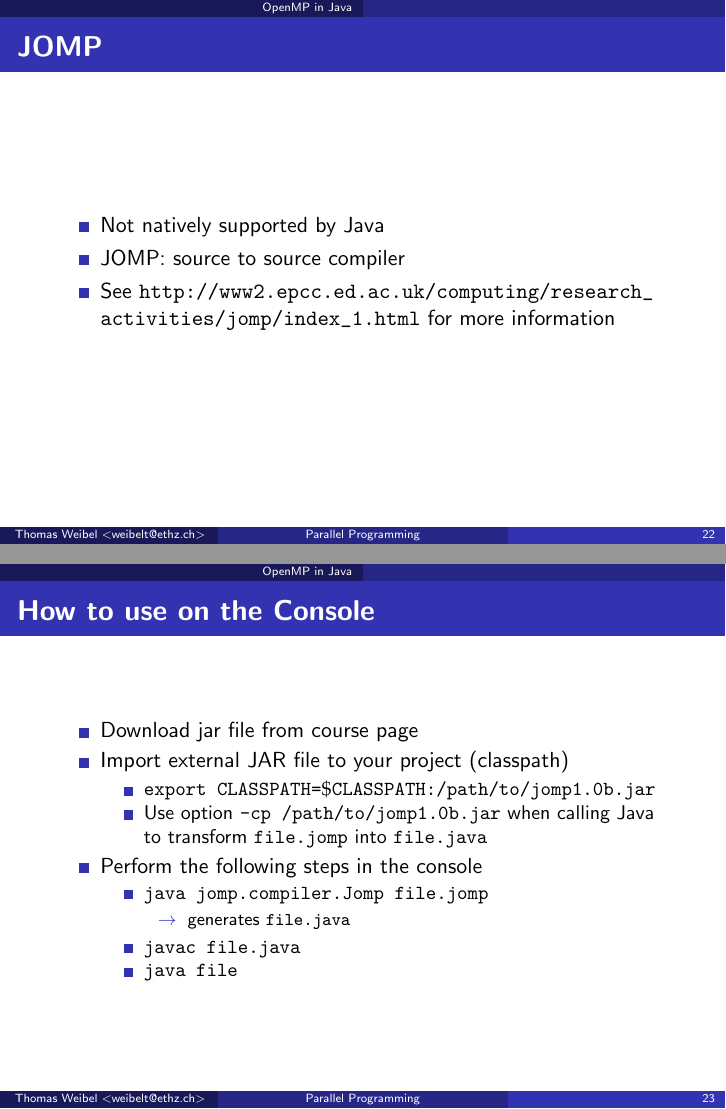
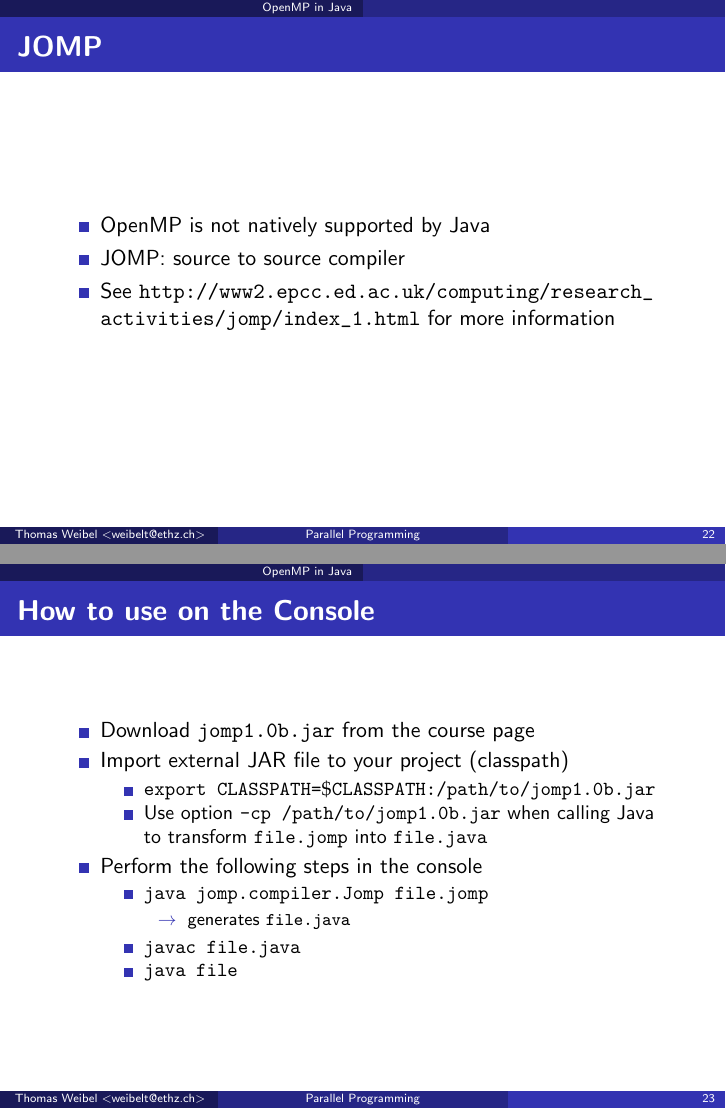
Before and after one commit to thom/parallel-programming-teaching, LaTeX slides (session-10/presentation.notes.tex, which reads session-10/presentation.tex): pages 22 and 23 of 31, joined at a grey line. Compiled offline with pdfLaTeX.

Commit message:
Some fixes

```diff
--- a/session-10/presentation.tex
+++ b/session-10/presentation.tex
@@ -375,7 +375,7 @@ for (i = 1; i <= n/2 + 1; i++)
 
 \begin{frame}{JOMP}
   \begin{itemize}
-  \item Not natively supported by Java
+  \item OpenMP is not natively supported by Java
   \item JOMP: source to source compiler
   \item See
     \url{http://www2.epcc.ed.ac.uk/computing/research_activities/jomp/index_1.html}
@@ -385,7 +385,7 @@ for (i = 1; i <= n/2 + 1; i++)
 
 \begin{frame}{How to use on the Console}
   \begin{itemize}
-  \item Download jar file from course page
+  \item Download \lstinline!jomp1.0b.jar! from the course page
   \item Import external JAR file to your project (classpath)
     \begin{itemize}
     \item \lstinline!export CLASSPATH=$\$$CLASSPATH:/path/to/jomp1.0b.jar!
```
